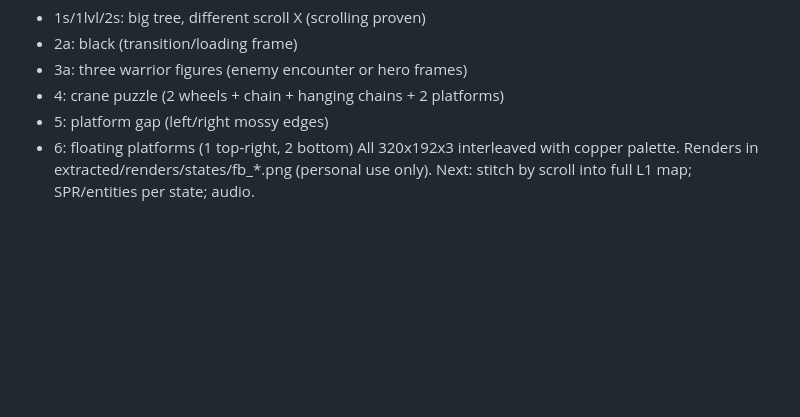
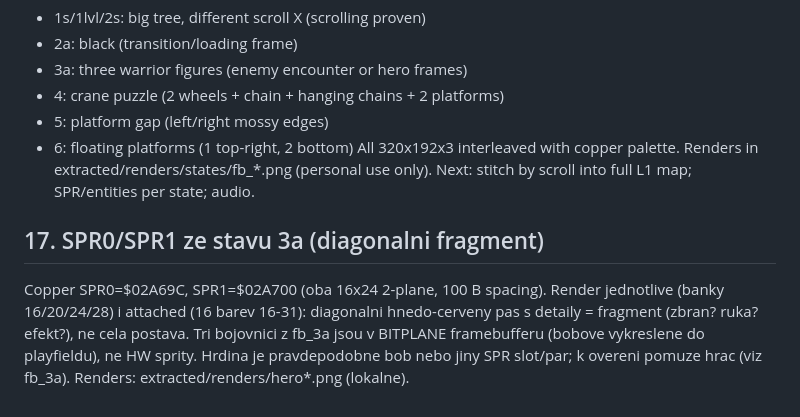
Before and after one commit to Finito3/OpenCode_ShadowOfTheBeast3, a Markdown page: docs/06-memory-reconstruction.md, the part around the change. GitHub-like rendering; blank space fills up the shorter version.

Commit message:
SPR0/SPR1 ze stavu 3a: diagonalni fragment (zbran/efekt), bojovnici jsou bobove

```diff
--- a/docs/06-memory-reconstruction.md
+++ b/docs/06-memory-reconstruction.md
@@ -186,3 +186,13 @@ Owner saved 7 states across Level 1. copper_fb.py renders each:
 All 320x192x3 interleaved with copper palette. Renders in
 extracted/renders/states/fb_*.png (personal use only).
 Next: stitch by scroll into full L1 map; SPR/entities per state; audio.
+
+## 17. SPR0/SPR1 ze stavu 3a (diagonalni fragment)
+
+Copper SPR0=$02A69C, SPR1=$02A700 (oba 16x24 2-plane, 100 B spacing).
+Render jednotlive (banky 16/20/24/28) i attached (16 barev 16-31):
+diagonalni hnedo-cerveny pas s detaily = fragment (zbran? ruka? efekt?),
+ne cela postava. Tri bojovnici z fb_3a jsou v BITPLANE framebufferu
+(bobove vykreslene do playfieldu), ne HW sprity. Hrdina je pravdepodobne
+bob nebo jiny SPR slot/par; k overeni pomuze hrac (viz fb_3a).
+Renders: extracted/renders/hero*.png (lokalne).
```
